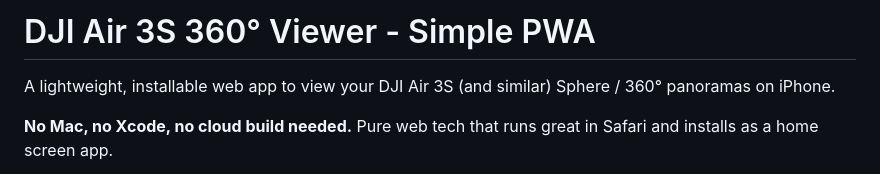
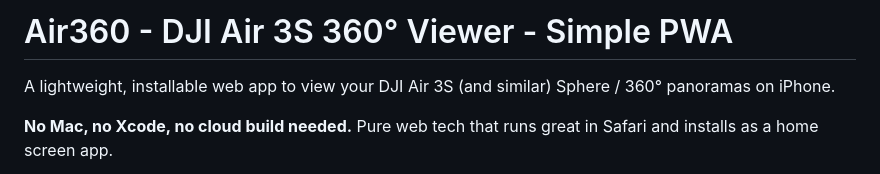
Before and after one commit to tvremine/tvremine.github.io, a Markdown page: README.md, the part around the change. Drawn GitHub-style.

Commit message:
Update README.md
updated ReadME

```diff
--- a/README.md
+++ b/README.md
@@ -1,4 +1,4 @@
-# DJI Air 3S 360° Viewer - Simple PWA
+# Air360 - DJI Air 3S 360° Viewer - Simple PWA
 
 A lightweight, installable web app to view your DJI Air 3S (and similar) Sphere / 360° panoramas on iPhone.
 
```
